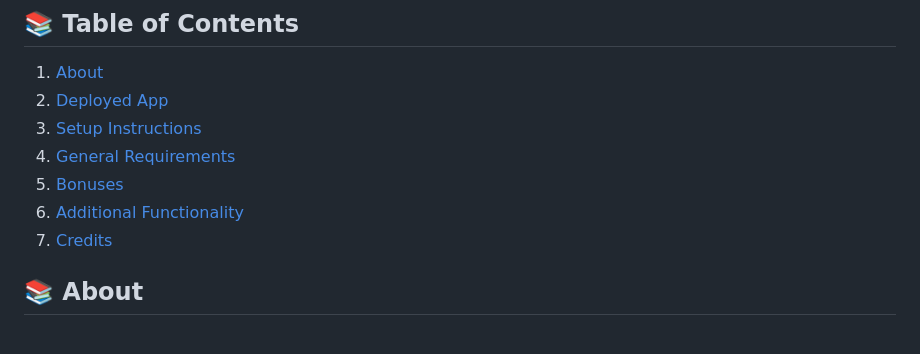
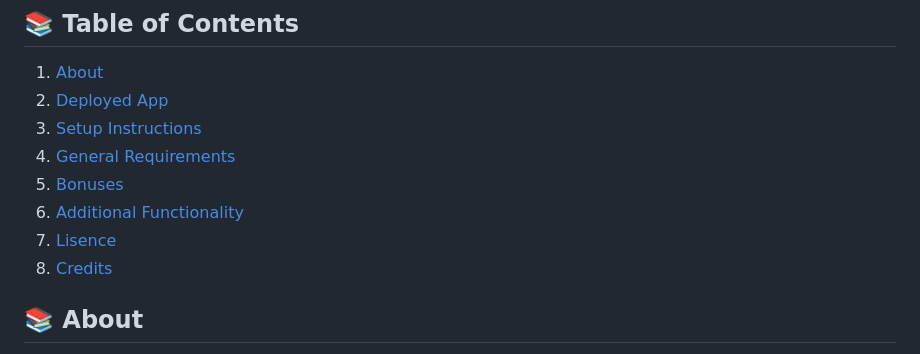
Before and after one commit to Polishko/The-Secret-Garden, a Markdown page: README.md, the part around the change. Drawn GitHub-style.

Commit message:
Update README.md
Table of contents - formatting

```diff
--- a/README.md
+++ b/README.md
@@ -8,7 +8,8 @@
 4. [General Requirements](#general-requirements)
 5. [Bonuses](#bonuses)
 6. [Additional Functionality](#additional-functionality)
-7. [Credits](#credits)
+7. [Lisence](#lisence)
+8. [Credits](#credits)
 
 ## <a name="about"></a>📚 About
 - A flower shop web app – my final project for the Python Web course at SoftUni. The shop offers houseplants, flowers, and a selection of gifts, including wine, chocolate, and candles. Public users can view the list of products and their details, and they can also send messages to make suggestions, ask questions, or raise any concerns.
```
